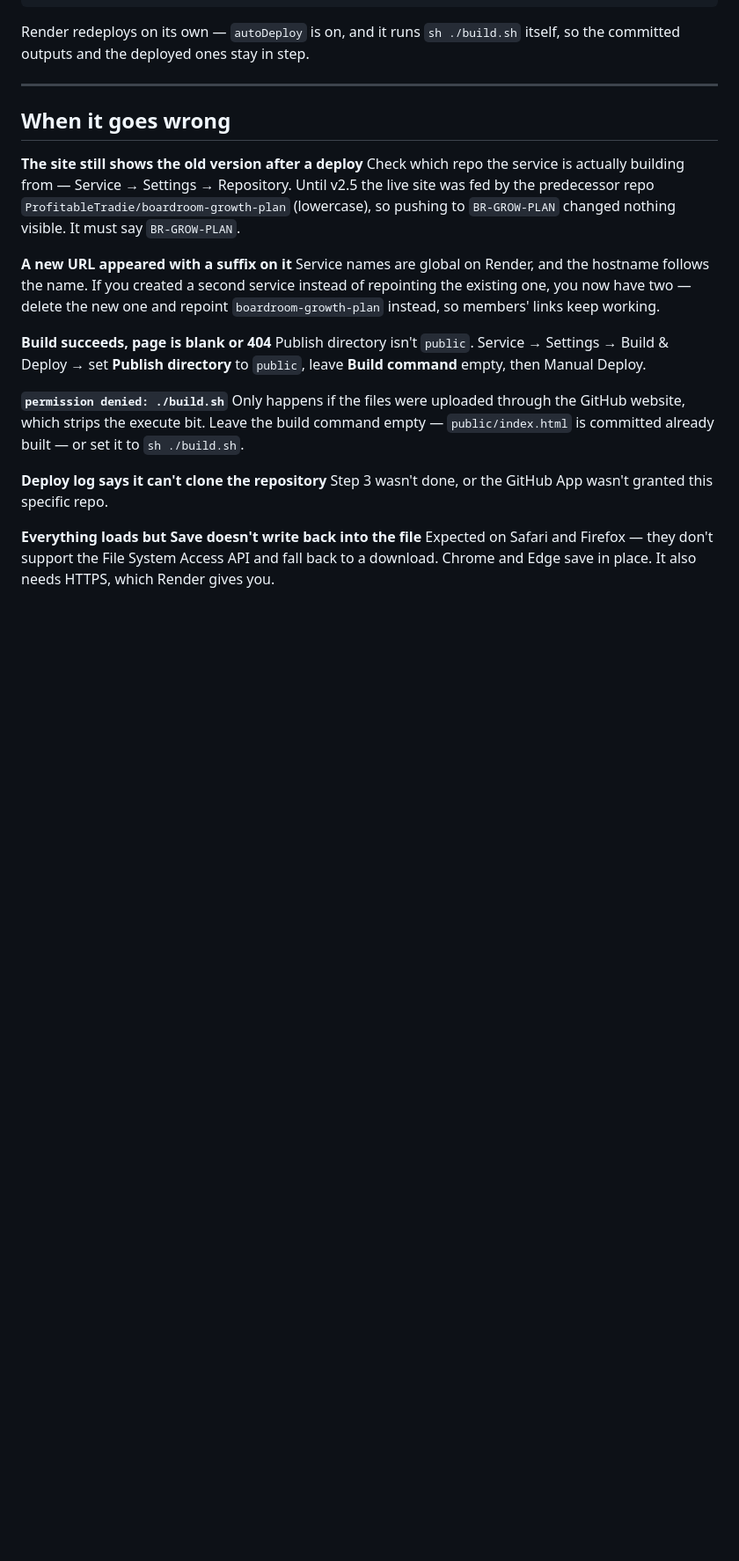
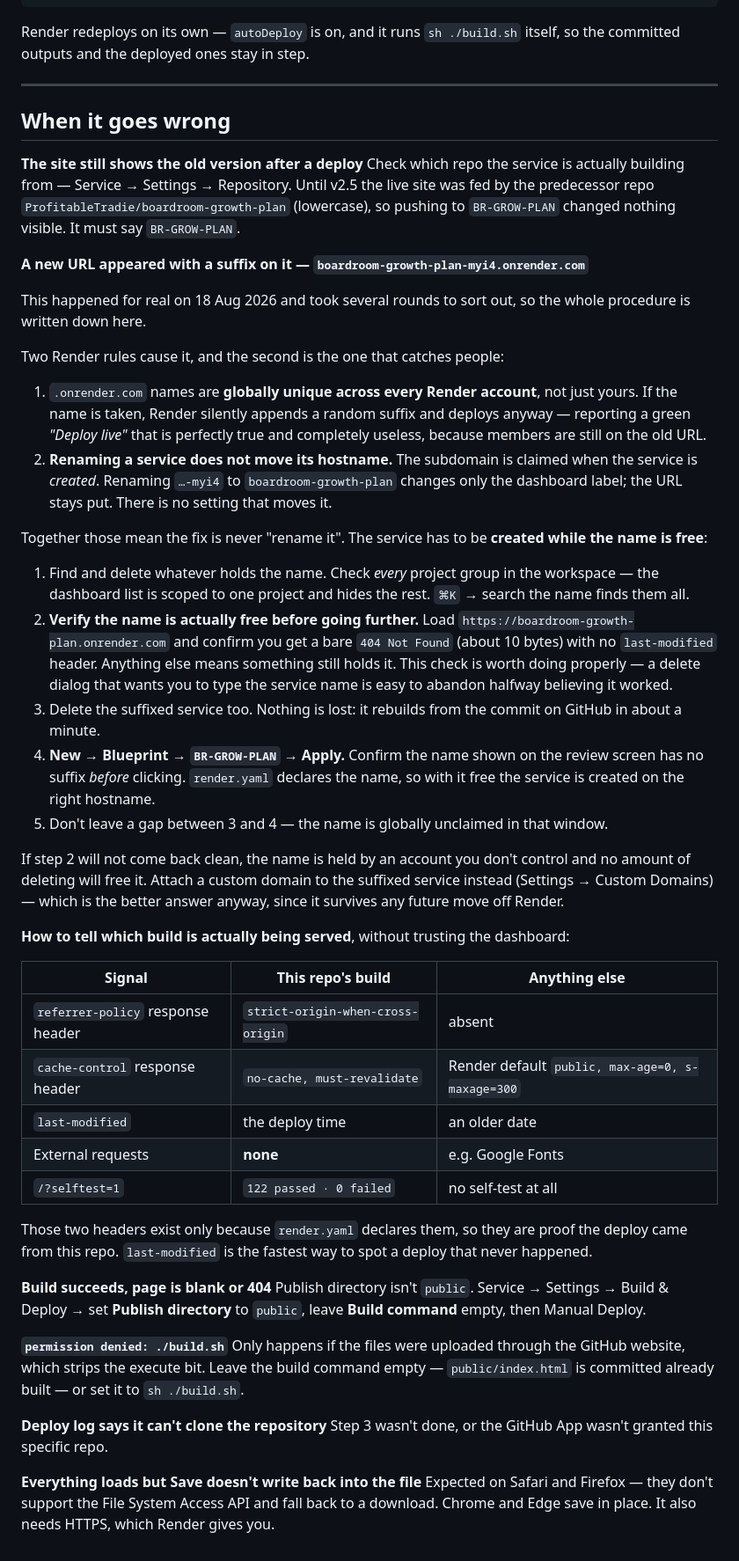
Before and after one commit to ProfitableTradie/BR-GROW-PLAN, a Markdown page: DEPLOY.md, the part around the change. Shown at 88% size. Drawn GitHub-style; blank space fills up the shorter version.

Commit message:
DEPLOY.md: write down why the -myi4 URL happened
The troubleshooting entry for a suffixed URL gave advice we then proved
wrong — it said to repoint the existing service, which is not what fixed
it and in this case was not possible.

Replaced with the procedure that actually worked, and the rule that cost
three rounds to find: renaming a Render service does NOT move its
.onrender.com hostname. The subdomain is claimed at creation, so the only
fix is to free the name and create the service again. There is no setting
that moves it, and the dashboard gives no hint of this.

Also recorded:
- Render appends a random suffix and still reports "Deploy live" with a
  green tick. The deploy is genuinely successful; it is just serving a
  hostname nobody visits while members stay on the old one.
- Service names are global across all of Render, not per account.
- The dashboard service list is scoped to one project group and hides the
  rest; ⌘K search finds them all.
- Verify the name is free by loading the URL and confirming a bare 404
  with no last-modified, BEFORE deleting the working service.
- A table of response-header signals for telling which build is really
  being served. referrer-policy and cache-control come only from this
  repo's render.yaml, so they prove provenance; last-modified catches a
  deploy that never ran, which is what finally diagnosed this.

Docs only — build outputs are unchanged, so the redeploy this triggers
serves byte-identical content.

Co-Authored-By: Claude Opus 5 <noreply@anthropic.com>

```diff
--- a/DEPLOY.md
+++ b/DEPLOY.md
@@ -146,8 +146,36 @@ Render redeploys on its own — `autoDeploy` is on, and it runs `sh ./build.sh`
 **The site still shows the old version after a deploy**
 Check which repo the service is actually building from — Service → Settings → Repository. Until v2.5 the live site was fed by the predecessor repo `ProfitableTradie/boardroom-growth-plan` (lowercase), so pushing to `BR-GROW-PLAN` changed nothing visible. It must say `BR-GROW-PLAN`.
 
-**A new URL appeared with a suffix on it**
-Service names are global on Render, and the hostname follows the name. If you created a second service instead of repointing the existing one, you now have two — delete the new one and repoint `boardroom-growth-plan` instead, so members' links keep working.
+**A new URL appeared with a suffix on it — `boardroom-growth-plan-myi4.onrender.com`**
+
+This happened for real on 18 Aug 2026 and took several rounds to sort out, so the whole procedure is written down here.
+
+Two Render rules cause it, and the second is the one that catches people:
+
+1. `.onrender.com` names are **globally unique across every Render account**, not just yours. If the name is taken, Render silently appends a random suffix and deploys anyway — reporting a green *"Deploy live"* that is perfectly true and completely useless, because members are still on the old URL.
+2. **Renaming a service does not move its hostname.** The subdomain is claimed when the service is *created*. Renaming `…-myi4` to `boardroom-growth-plan` changes only the dashboard label; the URL stays put. There is no setting that moves it.
+
+Together those mean the fix is never "rename it". The service has to be **created while the name is free**:
+
+1. Find and delete whatever holds the name. Check *every* project group in the workspace — the dashboard list is scoped to one project and hides the rest. `⌘K` → search the name finds them all.
+2. **Verify the name is actually free before going further.** Load `https://boardroom-growth-plan.onrender.com` and confirm you get a bare `404 Not Found` (about 10 bytes) with no `last-modified` header. Anything else means something still holds it. This check is worth doing properly — a delete dialog that wants you to type the service name is easy to abandon halfway believing it worked.
+3. Delete the suffixed service too. Nothing is lost: it rebuilds from the commit on GitHub in about a minute.
+4. **New → Blueprint → `BR-GROW-PLAN` → Apply.** Confirm the name shown on the review screen has no suffix *before* clicking. `render.yaml` declares the name, so with it free the service is created on the right hostname.
+5. Don't leave a gap between 3 and 4 — the name is globally unclaimed in that window.
+
+If step 2 will not come back clean, the name is held by an account you don't control and no amount of deleting will free it. Attach a custom domain to the suffixed service instead (Settings → Custom Domains) — which is the better answer anyway, since it survives any future move off Render.
+
+**How to tell which build is actually being served**, without trusting the dashboard:
+
+| Signal | This repo's build | Anything else |
+|---|---|---|
+| `referrer-policy` response header | `strict-origin-when-cross-origin` | absent |
+| `cache-control` response header | `no-cache, must-revalidate` | Render default `public, max-age=0, s-maxage=300` |
+| `last-modified` | the deploy time | an older date |
+| External requests | **none** | e.g. Google Fonts |
+| `/?selftest=1` | `122 passed · 0 failed` | no self-test at all |
+
+Those two headers exist only because `render.yaml` declares them, so they are proof the deploy came from this repo. `last-modified` is the fastest way to spot a deploy that never happened.
 
 **Build succeeds, page is blank or 404**
 Publish directory isn't `public`. Service → Settings → Build & Deploy → set **Publish directory** to `public`, leave **Build command** empty, then Manual Deploy.
```
